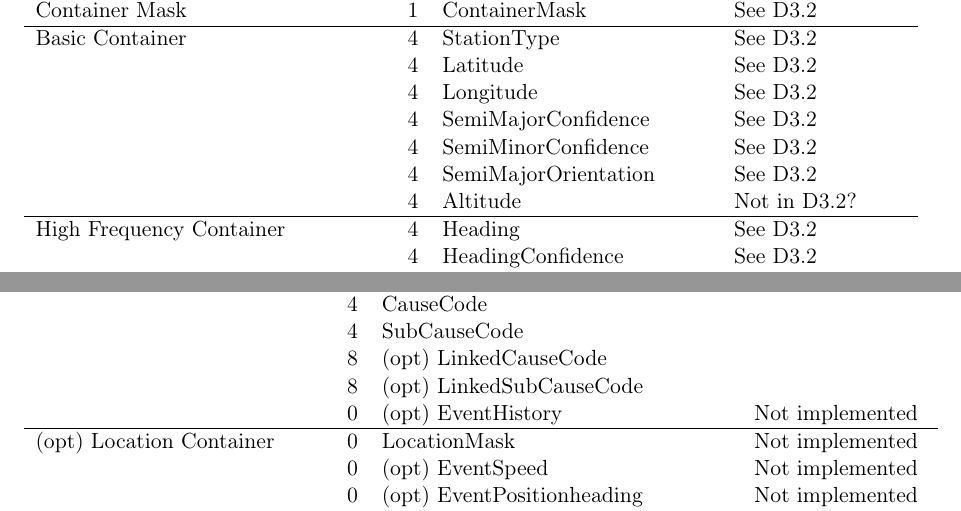
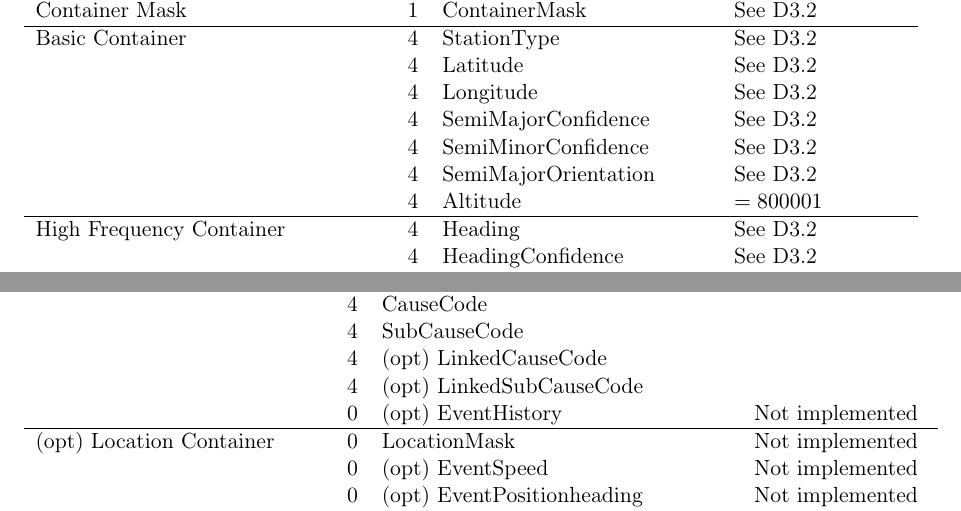
Before and after one commit to severinson/GCDC16-Chalmers-Communication, a LaTeX document (Documentation/gcdc16_local_message_set.tex): two parts of pages 3 and 5 of 7, joined at a grey line, cut so that both start at the same text. Compiled offline with pdfLaTeX.

Commit message:
Fixed typo

```diff
--- a/Documentation/gcdc16_local_message_set.tex
+++ b/Documentation/gcdc16_local_message_set.tex
@@ -92,7 +92,7 @@ Basic Container & 4 & StationType & See D3.2\\
  & 4 & SemiMajorConfidence & See D3.2\\
  & 4 & SemiMinorConfidence & See D3.2\\
  & 4 & SemiMajorOrientation & See D3.2\\
- & 4 & Altitude & Not in D3.2?\\
+ & 4 & Altitude & \(=800 001\)\\
 \hline
 High Frequency Container & 4 & Heading & See D3.2\\
  & 4 & HeadingConfidence & See D3.2\\
@@ -153,8 +153,8 @@ Management Container & 1 & ManagementMask & \\
  & 4 & InformationQuality & \\
  & 4 & CauseCode & \\
  & 4 & SubCauseCode & \\
- & 8 & (opt) LinkedCauseCode & \\
- & 8 & (opt) LinkedSubCauseCode & \\
+ & 4 & (opt) LinkedCauseCode & \\
+ & 4 & (opt) LinkedSubCauseCode & \\
  & 0 & (opt) EventHistory & Not implemented\\
 \hline
 (opt) Location Container & 0 & LocationMask & Not implemented\\
```
Also changed, not shown: Documentation/gcdc16_local_message_set.pdf, Documentation/gcdc16_local_message_set.tex (2 more changed lines), 1 other file.
